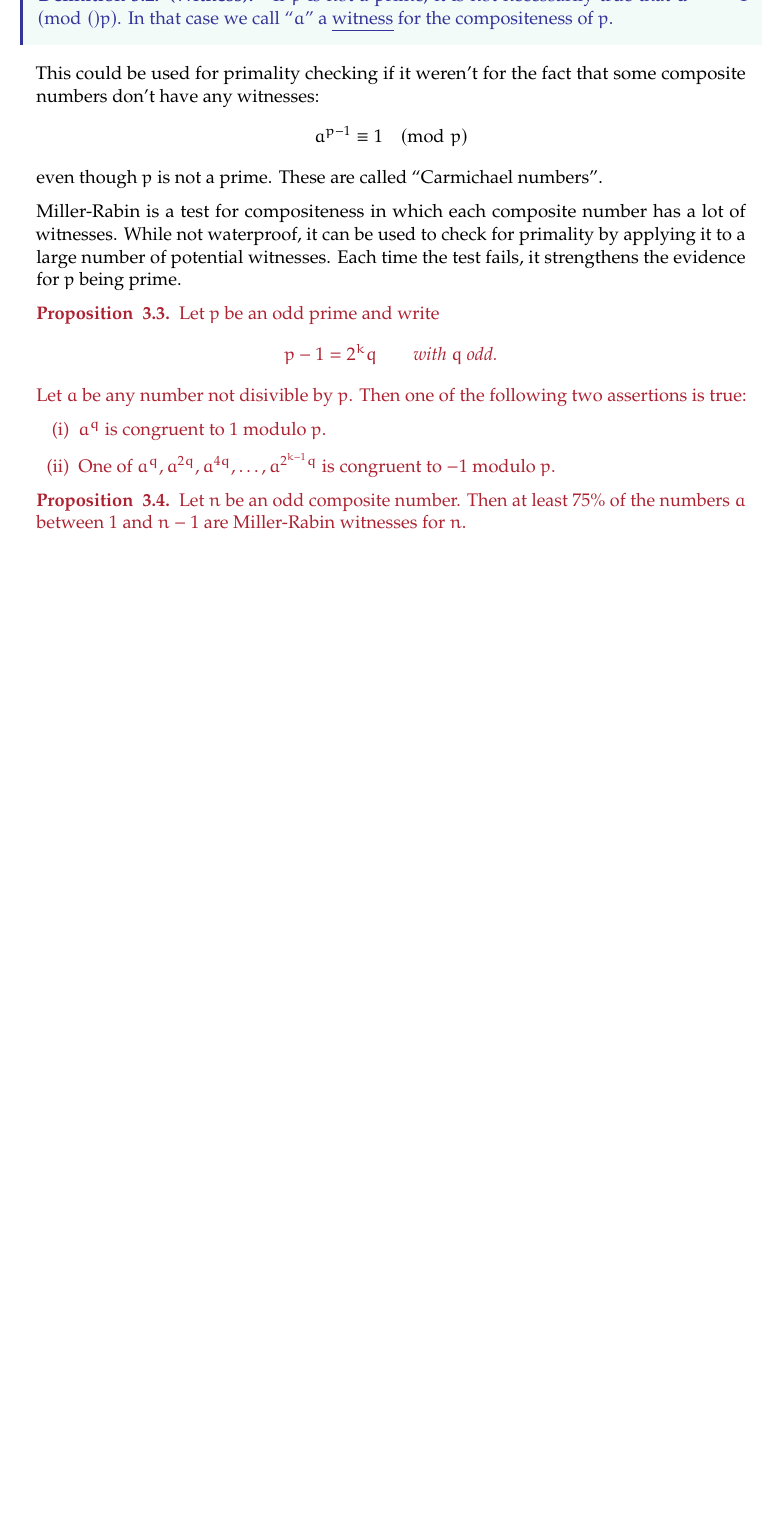
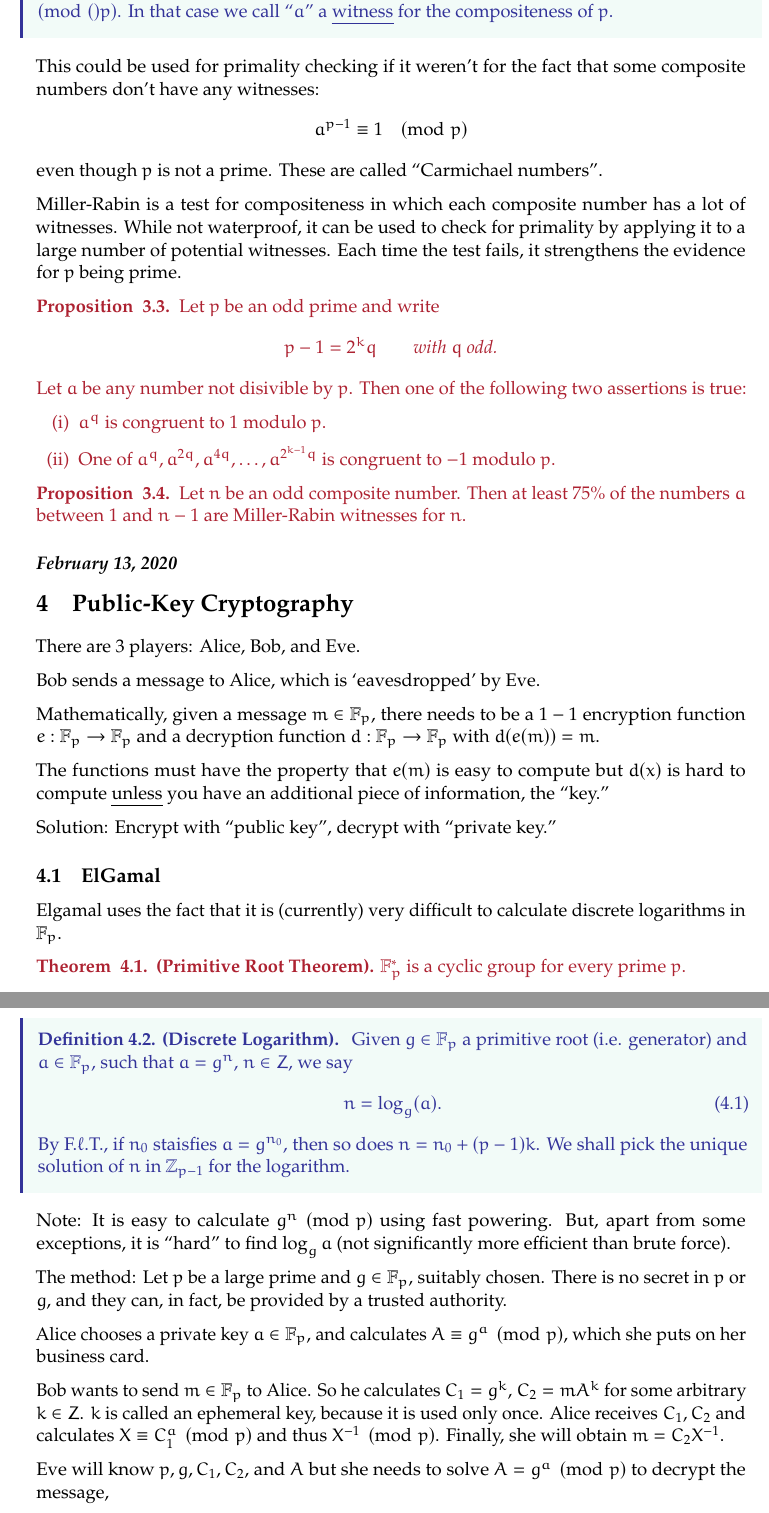
Before and after one commit to jchen/nt-crypto-notes, a LaTeX document (crypto-notes.tex, which reads notes/20200213.tex): part of page 24 of 24 before the commit and two parts of pages 24 and 25 of 25 after it, the two joined at a grey line, cut so that both start at the same text, the shorter picture padded with empty space. Compiled offline with pdfLaTeX.

Commit message:
Feb 13, 2020

```diff
--- a/crypto-notes.tex
+++ b/crypto-notes.tex
@@ -35,6 +35,6 @@
 \input{notes/20200124}
 \input{notes/20200128}
 \input{notes/20200204}
-
+\input{notes/20200213}
 
 \end{document}
--- /dev/null
+++ b/notes/20200213.tex
@@ -0,0 +1,36 @@
+\subsubsection*{February 13, 2020}
+\section{Public-Key Cryptography}
+There are 3 players: Alice, Bob, and Eve.
+
+Bob sends a message to Alice, which is `eavesdropped' by Eve.
+
+Mathematically, given a message $m\in \F_p$, there needs to be a $1-1$ encryption function $e:\F_p\to \F_p$ and a decryption function $d:\F_p\to \F_p$ with $d(e(m))=m$.
+
+The functions must have the property that $e(m)$ is easy to compute but $d(x)$ is hard to compute \ul{unless} you have an additional piece of information, the ``key.''
+
+Solution: Encrypt with ``public key'', decrypt with ``private key.''
+
+\subsection{ElGamal}
+Elgamal uses the fact that it is (currently) very difficult to calculate discrete logarithms in $\F_p$.
+
+\begin{theorem}
+	\textbf{(Primitive Root Theorem).} $\F_p^*$ is a cyclic group for every prime $p$.
+\end{theorem}
+
+\begin{defn}{Discrete Logarithm}
+	Given $g\in \F_p$ a primitive root (i.e. generator) and $a\in \F_p$, such that $a=g^n$, $n\in Z$, we say
+	\begin{equation}
+		n=\log_g(a).
+	\end{equation}
+	By F.$\ell$.T., if $n_0$ staisfies $a=g^{n_0}$, then so does $n=n_0+(p-1)k$. We shall pick the unique solution of $n$ in $\Z_{p-1}$ for the logarithm.
+\end{defn}
+
+Note: It is easy to calculate $g^n\pmod{p}$ using fast powering. But, apart from some exceptions, it is ``hard'' to find $\log_g a$ (not significantly more efficient than brute force).
+
+The method: Let $p$ be a large prime and $g\in \F_p$, suitably chosen. There is no secret in $p$ or $g$, and they can, in fact, be provided by a trusted authority.
+
+Alice chooses a private key $a\in \F_p$, and calculates $A\equiv g^a\pmod{p}$, which she puts on her business card.
+
+Bob wants to send $m\in \F_p$ to Alice. So he calculates $C_1=g^k$, $C_2=mA^k$ for some arbitrary $k\in Z$. $k$ is called an ephemeral key, because it is used only once. Alice receives $C_1, C_2$ and calculates $X\equiv C_1^a\pmod{p}$ and thus $X^{-1}\pmod{p}$. Finally, she will obtain $m = C_2X^{-1}$.
+
+Eve will know $p, g, C_1, C_2$, and $A$ but she needs to solve $A=g^a\pmod{p}$ to decrypt the message,
```
Also changed, not shown: crypto-notes.pdf, 1 other file.
